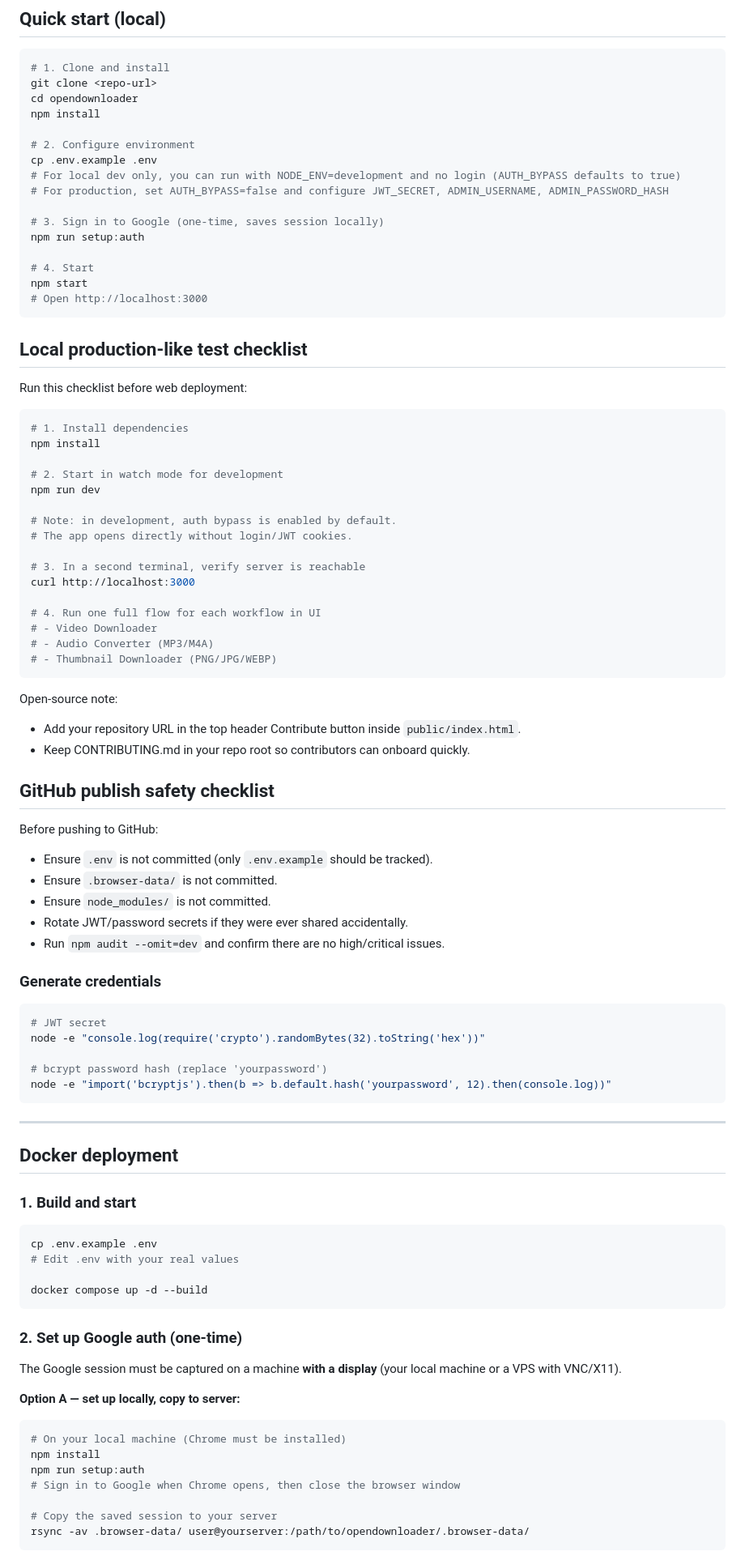
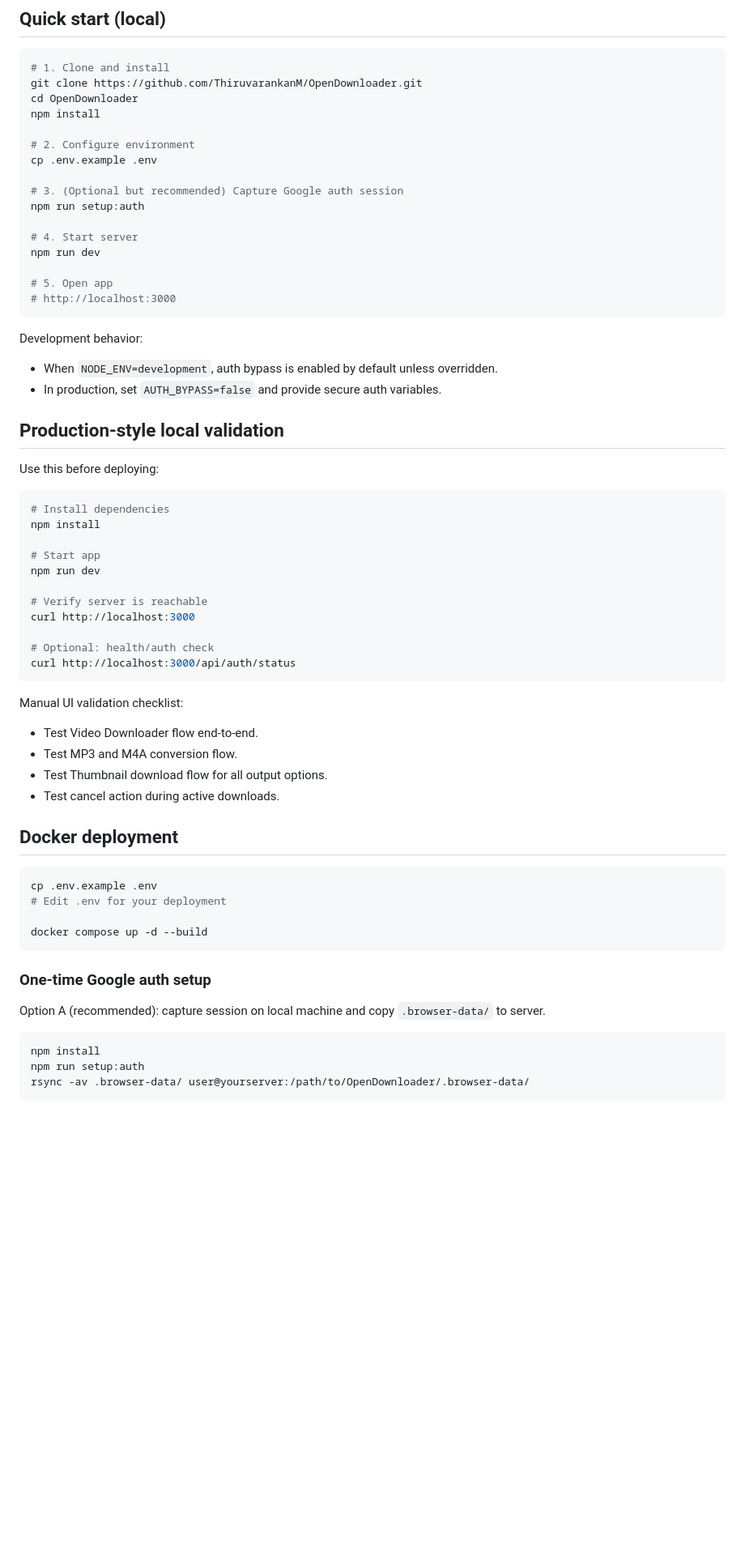
Before and after one commit to ThiruvarankanM/OpenDownloader, a Markdown page: README.md, the part around one of its changes. Shown at 81% size. Drawn GitHub-style; blank space fills up the shorter version.

Commit message:
docs: update README with enhanced features, workflows, and setup instructions

````diff
--- a/README.md
+++ b/README.md
@@ -29,97 +83,67 @@ Paste a share link → pick quality → download. No extensions, no screen recor
 
 ```bash
 # 1. Clone and install
-git clone <repo-url>
-cd opendownloader
+git clone https://github.com/ThiruvarankanM/OpenDownloader.git
+cd OpenDownloader
 npm install
 
 # 2. Configure environment
 cp .env.example .env
-# For local dev only, you can run with NODE_ENV=development and no login (AUTH_BYPASS defaults to true)
-# For production, set AUTH_BYPASS=false and configure JWT_SECRET, ADMIN_USERNAME, ADMIN_PASSWORD_HASH
 
-# 3. Sign in to Google (one-time, saves session locally)
+# 3. (Optional but recommended) Capture Google auth session
 npm run setup:auth
 
-# 4. Start
-npm start
-# Open http://localhost:3000
+# 4. Start server
+npm run dev
+
+# 5. Open app
+# http://localhost:3000
 ```
 
-## Local production-like test checklist
+Development behavior:
+- When `NODE_ENV=development`, auth bypass is enabled by default unless overridden.
+- In production, set `AUTH_BYPASS=false` and provide secure auth variables.
 
-Run this checklist before web deployment:
+## Production-style local validation
+
+Use this before deploying:
 
 ```bash
-# 1. Install dependencies
+# Install dependencies
 npm install
 
-# 2. Start in watch mode for development
+# Start app
 npm run dev
 
-# Note: in development, auth bypass is enabled by default.
-# The app opens directly without login/JWT cookies.
-
-# 3. In a second terminal, verify server is reachable
+# Verify server is reachable
 curl http://localhost:3000
 
-# 4. Run one full flow for each workflow in UI
-# - Video Downloader
-# - Audio Converter (MP3/M4A)
-# - Thumbnail Downloader (PNG/JPG/WEBP)
+# Optional: health/auth check
+curl http://localhost:3000/api/auth/status
 ```
 
-Open-source note:
-
-- Add your repository URL in the top header Contribute button inside `public/index.html`.
-- Keep CONTRIBUTING.md in your repo root so contributors can onboard quickly.
-
-## GitHub publish safety checklist
-
-Before pushing to GitHub:
-
-- Ensure `.env` is not committed (only `.env.example` should be tracked).
-- Ensure `.browser-data/` is not committed.
-- Ensure `node_modules/` is not committed.
-- Rotate JWT/password secrets if they were ever shared accidentally.
-- Run `npm audit --omit=dev` and confirm there are no high/critical issues.
-
-### Generate credentials
-
-```bash
-# JWT secret
-node -e "console.log(require('crypto').randomBytes(32).toString('hex'))"
-
-# bcrypt password hash (replace 'yourpassword')
-node -e "import('bcryptjs').then(b => b.default.hash('yourpassword', 12).then(console.log))"
-```
-
----
+Manual UI validation checklist:
+- Test Video Downloader flow end-to-end.
+- Test MP3 and M4A conversion flow.
+- Test Thumbnail download flow for all output options.
+- Test cancel action during active downloads.
 
 ## Docker deployment
 
-### 1. Build and start
-
 ```bash
 cp .env.example .env
-# Edit .env with your real values
+# Edit .env for your deployment
 
 docker compose up -d --build
 ```
 
-### 2. Set up Google auth (one-time)
+### One-time Google auth setup
 
-The Google session must be captured on a machine **with a display** (your local machine or a VPS with VNC/X11).
-
-**Option A — set up locally, copy to server:**
+Option A (recommended): capture session on local machine and copy `.browser-data/` to server.
 
 ```bash
-# On your local machine (Chrome must be installed)
 npm install
 npm run setup:auth
-# Sign in to Google when Chrome opens, then close the browser window
-
-# Copy the saved session to your server
-rsync -av .browser-data/ user@yourserver:/path/to/opendownloader/.browser-data/
+rsync -av .browser-data/ user@yourserver:/path/to/OpenDownloader/.browser-data/
 ```
 
````
Also changed, not shown: other parts of README.md (+145 -54 lines).
